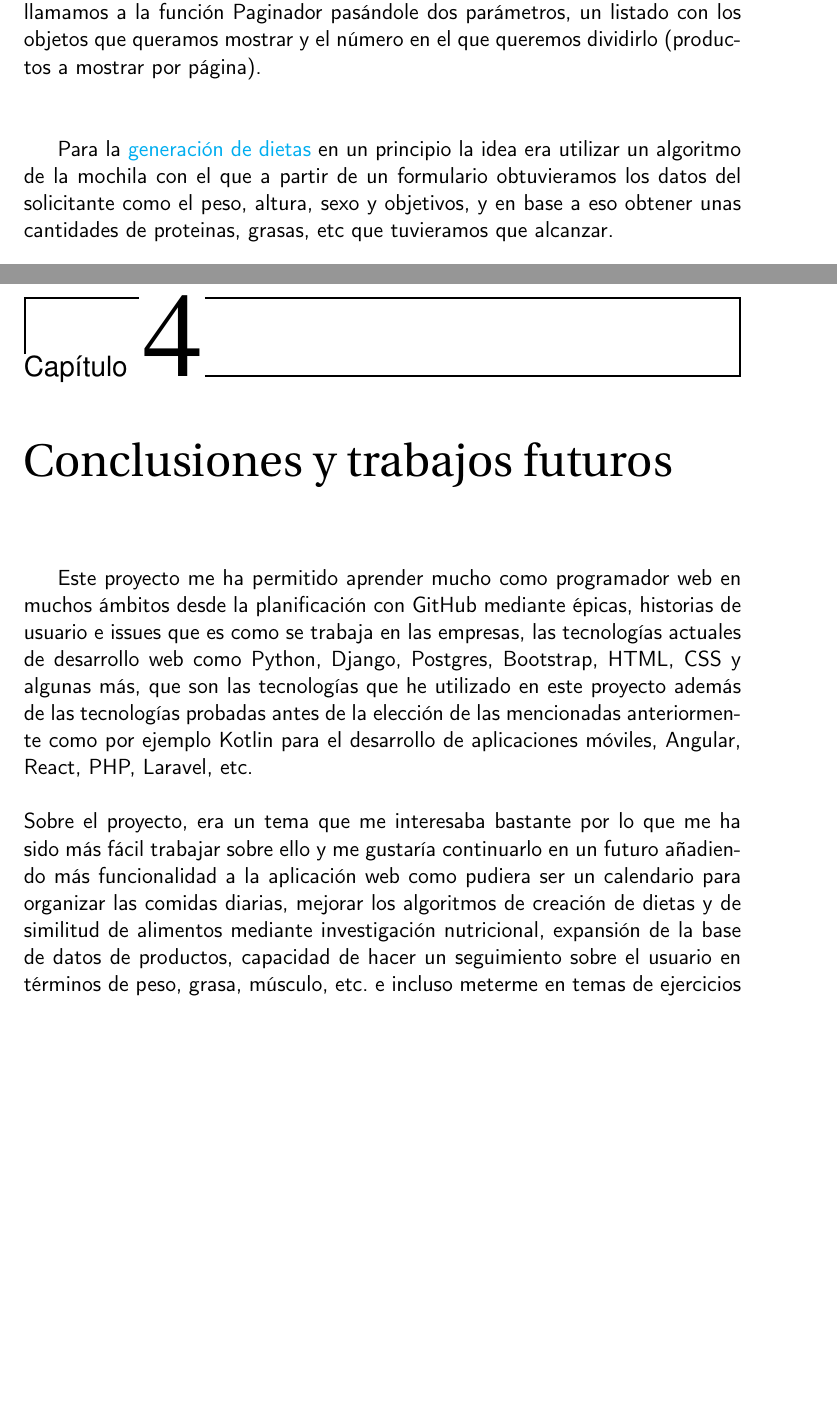
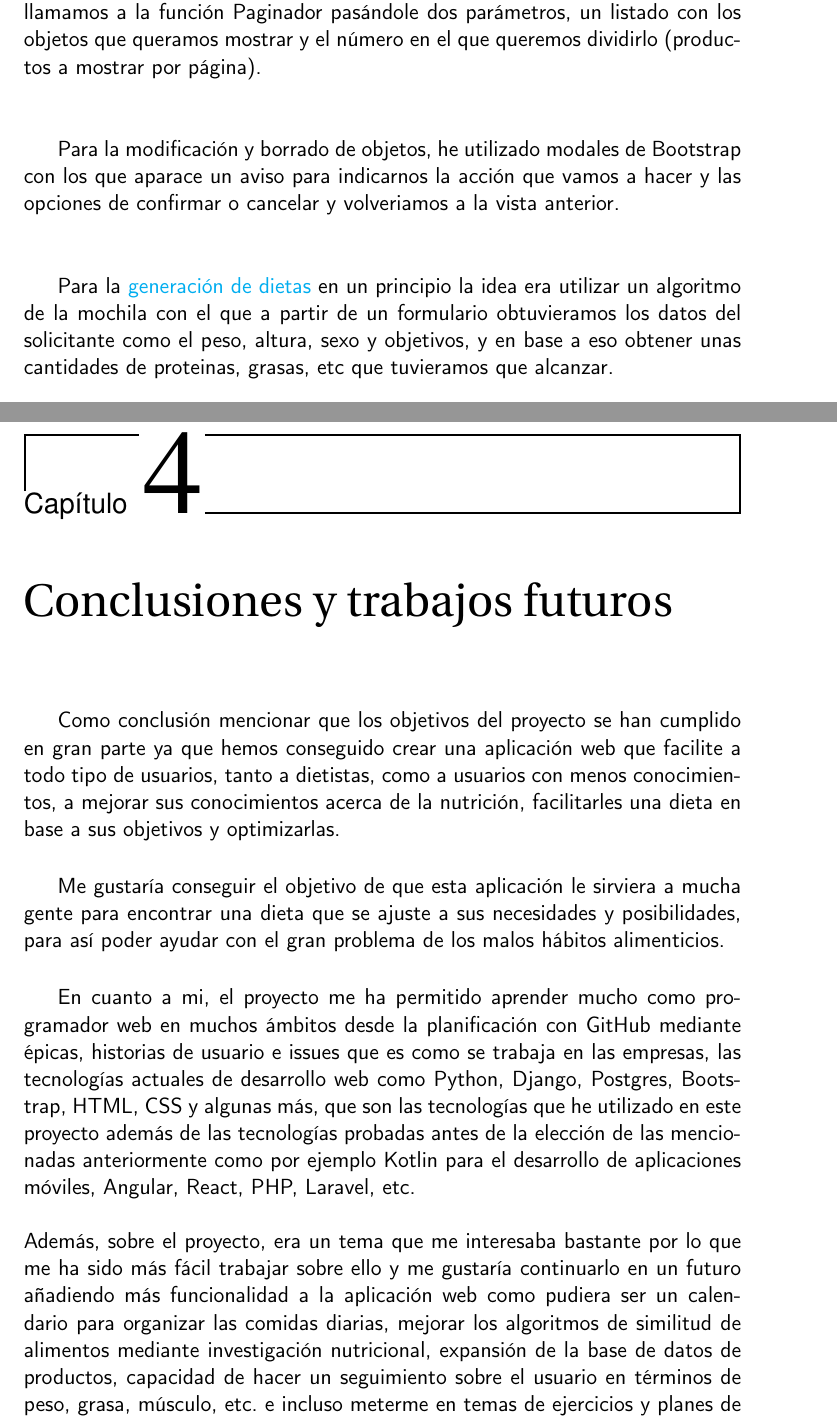
Before and after one commit to josemip98/TFG, a LaTeX book (doc/proyecto.tex, which reads doc/secciones/05_implementacion.tex, doc/secciones/06_conclusiones.tex): two parts of pages 35 and 43 of 61 before the commit and two parts of pages 33 and 41 of 59 after it, joined at a grey line, cut so that both start at the same text, the shorter picture padded with empty space. Compiled offline with pdfLaTeX.

Commit message:
Corregida sección conclusión. #1

```diff
--- a/doc/secciones/05_implementacion.tex
+++ b/doc/secciones/05_implementacion.tex
@@ -179,6 +179,8 @@ Para el paginador de la vista listado de productos he utilizado \textbf{django.c
 un paginador muy fácil simplemente llamamos a la función Paginador pasándole dos parámetros, un listado con los objetos que
 queramos mostrar y el número en el que queremos dividirlo (productos a mostrar por página). \\ \\
 
+Para la modificación y borrado de objetos, he utilizado modales de Bootstrap con los que aparace un aviso para indicarnos la acción que vamos a hacer y las opciones de confirmar o cancelar y volveriamos a la vista anterior.\\ \\
+
 Para la \href{https://github.com/josemip98/TFG/issues/12}{generación de dietas} en un principio la idea era utilizar un algoritmo de la mochila con el que a partir de un formulario obtuvieramos los datos del solicitante
 como el peso, altura, sexo y objetivos, y en base a eso obtener unas cantidades de proteinas, grasas, etc que tuvieramos que alcanzar.\\ \\
 
--- a/doc/secciones/06_conclusiones.tex
+++ b/doc/secciones/06_conclusiones.tex
@@ -1,8 +1,13 @@
 \chapter{Conclusiones y trabajos futuros} \label{sec:conclusion}
 
-% Se han cumplido los objetivos propuestos
+Como conclusión mencionar que los objetivos del proyecto se han cumplido en gran parte
+ya que hemos conseguido crear una aplicación web que facilite a todo tipo de usuarios, tanto a dietistas, como a usuarios con menos conocimientos,
+a mejorar sus conocimientos acerca de la nutrición, facilitarles una dieta en base a sus objetivos y optimizarlas.  \\
 
-Este proyecto me ha permitido aprender mucho como programador web en muchos ámbitos desde
+Me gustaría conseguir el objetivo de que esta aplicación le sirviera a mucha gente para encontrar una dieta que se ajuste
+a sus necesidades y posibilidades, para así poder ayudar con el gran problema de los malos hábitos alimenticios.\\
+
+En cuanto a mi, el proyecto me ha permitido aprender mucho como programador web en muchos ámbitos desde
 la planificación con GitHub mediante épicas, historias de usuario e issues que es como se
 trabaja en las empresas, las tecnologías actuales de desarrollo web como Python, Django,
 Postgres, Bootstrap, HTML, CSS y algunas más, que son las tecnologías que he utilizado en
@@ -10,14 +15,13 @@ este proyecto además de las tecnologías probadas antes de la elección de las
 anteriormente como por ejemplo Kotlin para el desarrollo de aplicaciones móviles, Angular,
 React, PHP, Laravel, etc.
 \\\\
-Sobre el proyecto, era un tema que me interesaba bastante por lo que me ha sido más fácil
+Además, sobre el proyecto, era un tema que me interesaba bastante por lo que me ha sido más fácil
 trabajar sobre ello y me gustaría continuarlo en un futuro añadiendo más funcionalidad a
 la aplicación web como pudiera ser un calendario para organizar las comidas diarias, mejorar
-los algoritmos de creación de dietas y de similitud de alimentos mediante investigación
-nutricional, expansión de la base de datos de productos, capacidad de hacer un seguimiento
-sobre el usuario en términos de peso, grasa, músculo, etc. e incluso meterme en temas de
-ejercicios y planes de gimnasio para así ya tener todo lo que necesitas para estar saludable
-y en forma. Todo eso y más ideas que puedan ir surgiendo.
+los algoritmos de similitud de alimentos mediante investigación nutricional, expansión de la
+base de datos de productos, capacidad de hacer un seguimiento sobre el usuario en términos de
+peso, grasa, músculo, etc. e incluso meterme en temas de ejercicios y planes de gimnasio para
+así ya tener todo lo que necesitas para estar saludable y en forma. Todo eso y más ideas que puedan ir surgiendo.
 \\\\
 Por otro lado, aparte de las mejoras mencionadas anteriormente me gustaría realizar mediante
 Big Data algoritmos de creación de dietas basándonos en el análisis de grandes cantidades de
```
Also changed, not shown: doc/proyecto.tex (+0 -2 lines), doc/secciones/05_implementacion.tex (1 more changed lines), doc/secciones/06_conclusiones.tex (5 more changed lines).
